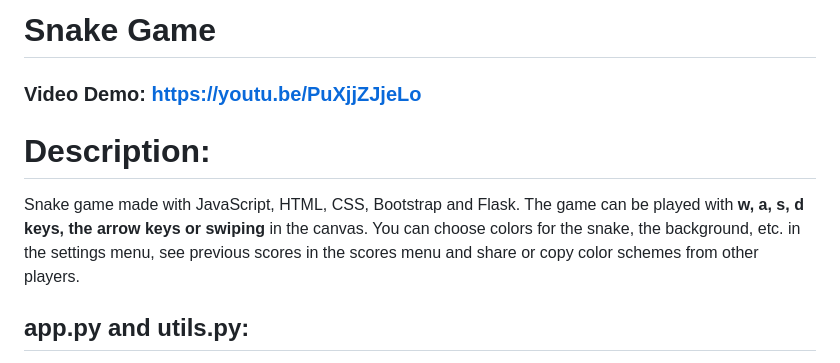
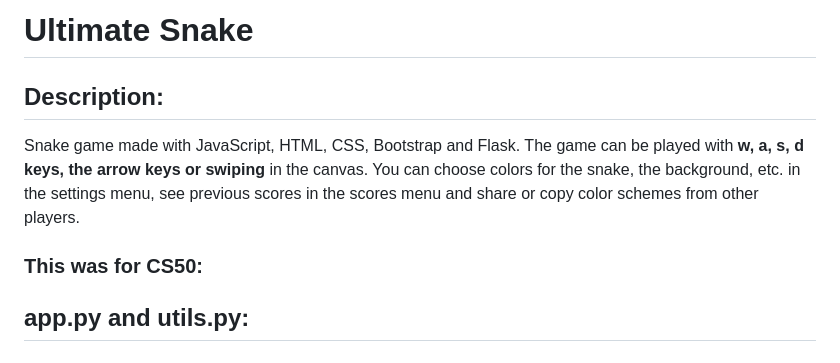
Before and after one commit to purplesunk/ultimate-snake, a Markdown page: README.md, the part around the change. Rendered like a GitHub page.

Commit message:
Change some things about readme

```diff
--- a/README.md
+++ b/README.md
@@ -1,8 +1,8 @@
-# Snake Game
-### Video Demo: https://youtu.be/PuXjjZJjeLo
-# Description:
+# Ultimate Snake
+## Description:
 Snake game made with JavaScript, HTML, CSS, Bootstrap and Flask. The game can be played with **w, a, s, d keys, the arrow keys or swiping** in the canvas. You can choose colors for the snake, the background, etc. in the settings menu, see previous scores in the scores menu and share or copy color schemes from other players.
 
+### This was for CS50:
 ## app.py and utils.py:
 Here we have the logic for the diferent menus that the game has and hadles the saving of the settings and scores and the access to the database with the color schemes submited.
 
```
